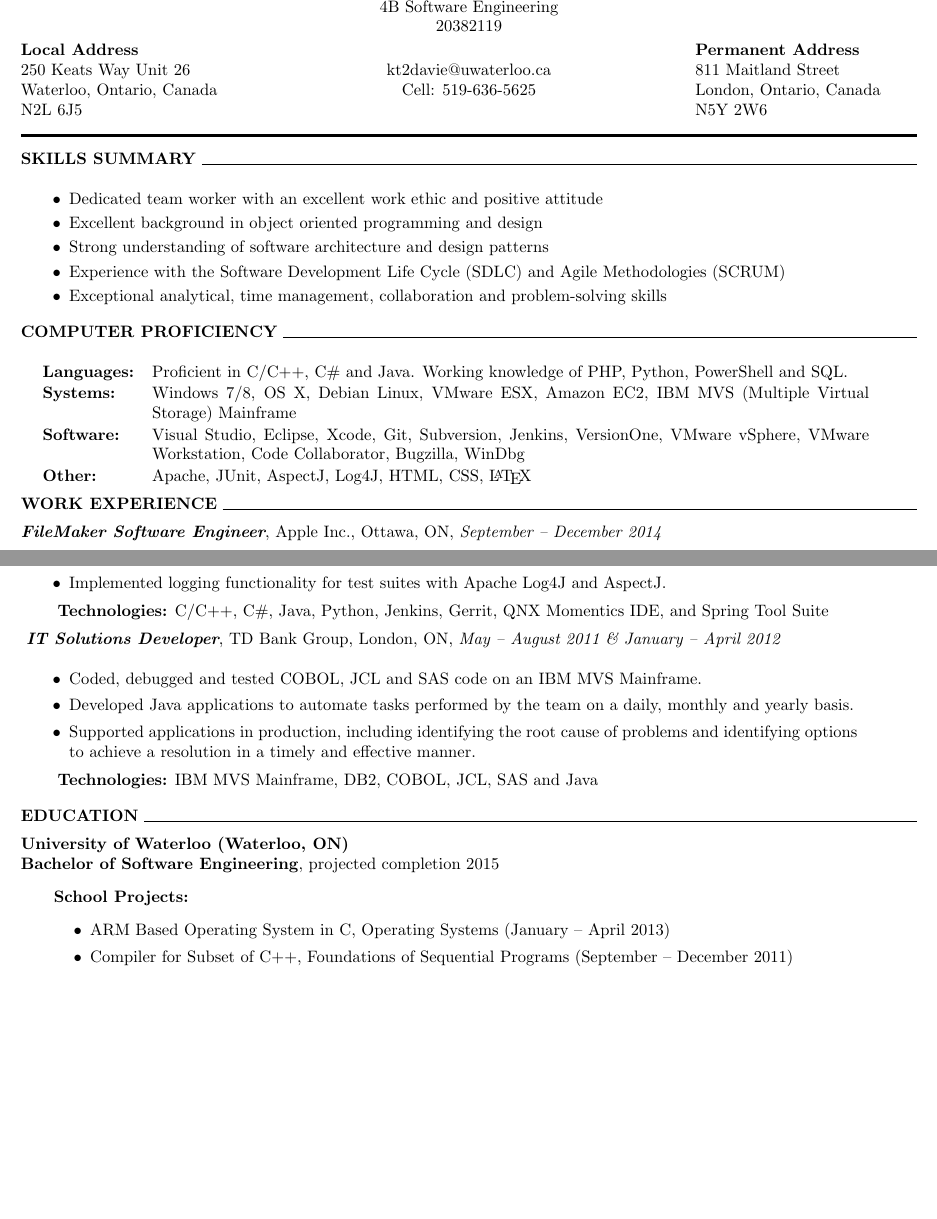
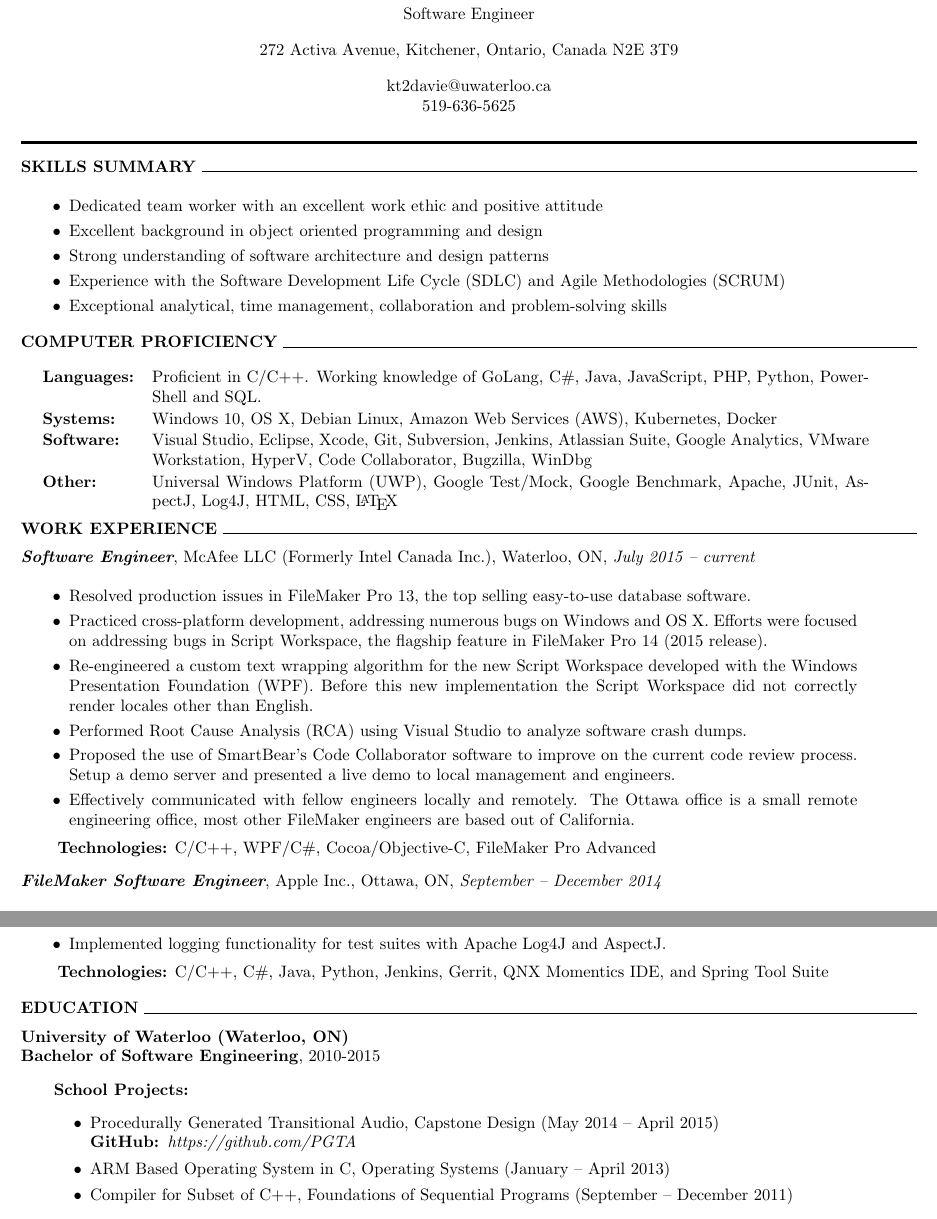
Before and after one commit to kt2davie/Resume, a LaTeX CV (resume/keeferdavies-resume.tex): two parts of pages 1 and 2 of 2, joined at a grey line, cut at the place of the change, the shorter picture padded with empty space. Compiled offline with pdfLaTeX.

Commit message:
McAfee updates 2018.

```diff
--- a/resume/keeferdavies-resume.tex
+++ b/resume/keeferdavies-resume.tex
@@ -38,29 +39,13 @@
 \begin{document}
 \begin{center}
     {\Large \textbf{Keefer T. Davies}}\\
-    4B Software Engineering\\
-    20382119
+    Software Engineer\\
+    \vspace{1em}
+    272 Activa Avenue, Kitchener, Ontario, Canada N2E 3T9\\
+    \vspace{1em}
+    kt2davie@uwaterloo.ca\\
+    519-636-5625
 \end{center}
-\begin{minipage}{0.33\columnwidth}
-    \textbf{Local Address}\\
-    250 Keats Way Unit 26\\
-    Waterloo, Ontario, Canada\\
-    N2L 6J5
-\end{minipage}
-\begin{minipage}{0.33\columnwidth}
-    \begin{center}
-	kt2davie@uwaterloo.ca\\
-	Cell: 519-636-5625
-    \end{center}
-\end{minipage}
-\begin{minipage}{0.33\columnwidth}
-    \begin{adjustwidth}{0.25\columnwidth}{}
-	{\textbf{Permanent Address}}\\
-	811 Maitland Street\\
-	London, Ontario, Canada\\
-	N5Y 2W6
-    \end{adjustwidth}
-\end{minipage}
 \vspace{1em}
 \hrule width \hsize height 2pt
 \vspace{1em}
@@ -80,18 +65,30 @@
 %%%%%%%%%%%%%%%%%%%%%%%%%%
 \textbf{COMPUTER PROFICIENCY} \hrulefill \\
 \begin{adjustwidth}{0.1in}{0.5in}
-    \proficiency{Languages:}{ Proficient in C/C$++$, C\# and Java. Working knowledge of PHP, Python, PowerShell and SQL. }\\
-    \proficiency{Systems:}{ Windows 7/8, OS X, Debian Linux, VMware ESX, Amazon EC2,
-			      IBM MVS (Multiple Virtual Storage) Mainframe }\\
-    \proficiency{Software:}{ Visual Studio, Eclipse, Xcode, Git, Subversion, Jenkins, VersionOne,
-			      VMware vSphere, VMware Workstation, Code Collaborator, Bugzilla, WinDbg }\\
-    \proficiency{Other:}{ Apache, JUnit, AspectJ, Log4J, HTML, CSS, \LaTeX }
+    \proficiency{Languages:}{ Proficient in C/C$++$. Working knowledge of GoLang, C\#, Java, JavaScript, PHP, Python, PowerShell and SQL. }\\
+    \proficiency{Systems:}{ Windows 10, OS X, Debian Linux, Amazon Web Services (AWS), Kubernetes, Docker}\\
+    \proficiency{Software:}{ Visual Studio, Eclipse, Xcode, Git, Subversion, Jenkins, Atlassian Suite, Google Analytics, VMware Workstation, HyperV, Code Collaborator, Bugzilla, WinDbg }\\
+    \proficiency{Other:}{ Universal Windows Platform (UWP), Google Test/Mock, Google Benchmark, Apache, JUnit, AspectJ, Log4J, HTML, CSS, \LaTeX }
 \end{adjustwidth}
 \vspace{0.5em}
 %%%%%%%%%%%%%%%%%%%%%%%%%%
 % WORK EXPERIENCE
 %%%%%%%%%%%%%%%%%%%%%%%%%%
 \textbf{WORK EXPERIENCE} \hrulefill \\[0.5em]
+\job{Software Engineer}{McAfee LLC (Formerly Intel Canada Inc.)}{Waterloo, ON}{July 2015 -- current}\\
+\begin{adjustwidth}{0.1in}{0.5in}
+    \begin{itemize}
+    \item Resolved production issues in FileMaker Pro 13, the top selling easy-to-use database software.
+    \item Practiced cross-platform development, addressing numerous bugs on Windows and OS X. Efforts were focused on addressing bugs in Script Workspace, the flagship feature in FileMaker Pro 14 (2015 release).
+    \item Re-engineered a custom text wrapping algorithm for the new Script Workspace developed with the Windows Presentation Foundation (WPF). Before this new implementation the Script Workspace did not correctly render locales other than English.
+    \item Performed Root Cause Analysis (RCA) using Visual Studio to analyze software crash dumps.
+    \item Proposed the use of SmartBear's Code Collaborator software to improve on the current code review process. Setup a demo server and presented a live demo to local management and engineers.
+    \item Effectively communicated with fellow engineers locally and remotely. The Ottawa office is a small remote engineering office, most other FileMaker engineers are based out of California.
+    \end{itemize}
+    \vspace{0.5em}
+    \textbf{Technologies:} C/C$++$, WPF/C\#, Cocoa/Objective-C, FileMaker Pro Advanced
+\end{adjustwidth}
+\vspace{0.8em}
 \job{FileMaker Software Engineer}{Apple Inc.}{Ottawa, ON}{September -- December  2014}\\
 \begin{adjustwidth}{0.1in}{0.5in}
     \begin{itemize}
@@ -137,27 +134,17 @@
     \vspace{0.5em}
     \textbf{Technologies:} C/C$++$, C\#, Java, Python, Jenkins, Gerrit, QNX Momentics IDE, and Spring Tool Suite
 \end{adjustwidth}
-\vspace{0.5em}
-\noindent \job{IT Solutions Developer}{TD Bank Group}{London, ON}{May -- August 2011 \& January -- April 2012}\\
-\begin{adjustwidth}{0.1in}{0.5in}
-    \begin{itemize}
-	\item Coded, debugged and tested COBOL, JCL and SAS code on an IBM MVS Mainframe.
-	\item Developed Java applications to automate tasks performed by the team on a daily, monthly and yearly basis.
-	\item Supported applications in production, including identifying the root cause of problems and identifying
-	    options to achieve a resolution in a timely and effective manner.
-    \end{itemize}
-    \vspace{0.5em}
-    \textbf{Technologies:} IBM MVS Mainframe, DB2, COBOL, JCL, SAS and Java
-\end{adjustwidth}
 \vspace{1em}
 %%%%%%%%%%%%%%%%%%%%%%%%%%
 % EDUCATION
 %%%%%%%%%%%%%%%%%%%%%%%%%%
 \textbf{EDUCATION} \hrulefill \\[0.5em]
-\education{University of Waterloo}{Waterloo, ON}{Bachelor of Software Engineering}{projected completion 2015}
+\education{University of Waterloo}{Waterloo, ON}{Bachelor of Software Engineering}{2010-2015}
 \begin{indentedlist}{2em}
 		\textbf{School Projects:}
 		\begin{itemize}
+            \item Procedurally Generated Transitional Audio, Capstone Design (May 2014 -- April 2015) \\
+            \textbf{GitHub: }\emph{https://github.com/PGTA}
 			\item ARM Based Operating System in C, Operating Systems (January -- April 2013)
 			\item Compiler for Subset of C++, Foundations of Sequential Programs (September -- December 2011)
 		\end{itemize}
```
Also changed, not shown: resume/keeferdavies-resume.tex (1 more changed lines).
